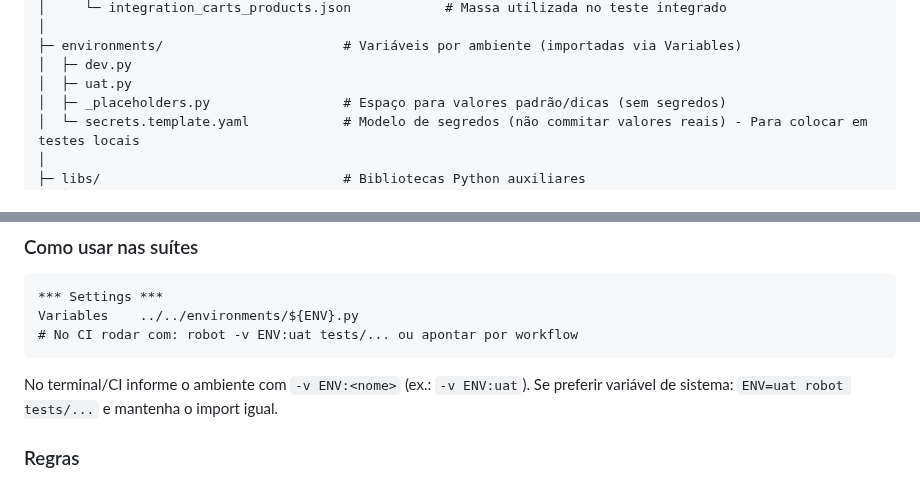
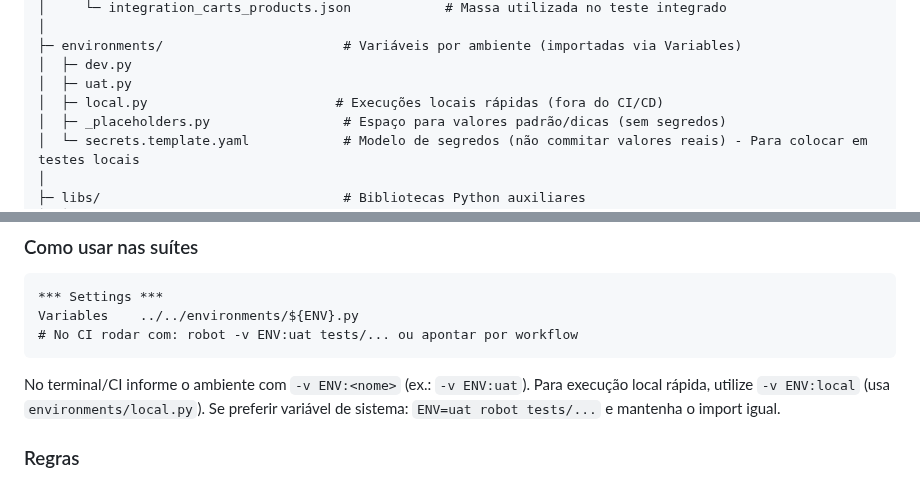
Before and after one commit to VoltHertz/framework-robot-unificado, a Markdown page: README.md, 2 parts joined by grey strips. Rendered like a GitHub page.

Commit message:
docs(env): documentar environments/local.py no README (estrutura e uso -v ENV:local) e no AGENTS (lista de envs)

````diff
--- a/README.md
+++ b/README.md
@@ -157,6 +157,7 @@ framework-robot-unificado/
 ├─ environments/                       # Variáveis por ambiente (importadas via Variables)
 │  ├─ dev.py
 │  ├─ uat.py
+│  ├─ local.py                        # Execuções locais rápidas (fora do CI/CD)
 │  ├─ _placeholders.py                 # Espaço para valores padrão/dicas (sem segredos)
 │  └─ secrets.template.yaml            # Modelo de segredos (não commitar valores reais) - Para colocar em testes locais
 │
@@ -440,6 +441,7 @@ Variables    ../../environments/${ENV}.py
 ```
 
 No terminal/CI informe o ambiente com `-v ENV:<nome>` (ex.: `-v ENV:uat`).
+Para execução local rápida, utilize `-v ENV:local` (usa `environments/local.py`).
 Se preferir variável de sistema: `ENV=uat robot tests/...` e mantenha o import igual.
 
 ### Regras
````
Also changed, not shown: AGENTS.md (+1 -1 lines).
